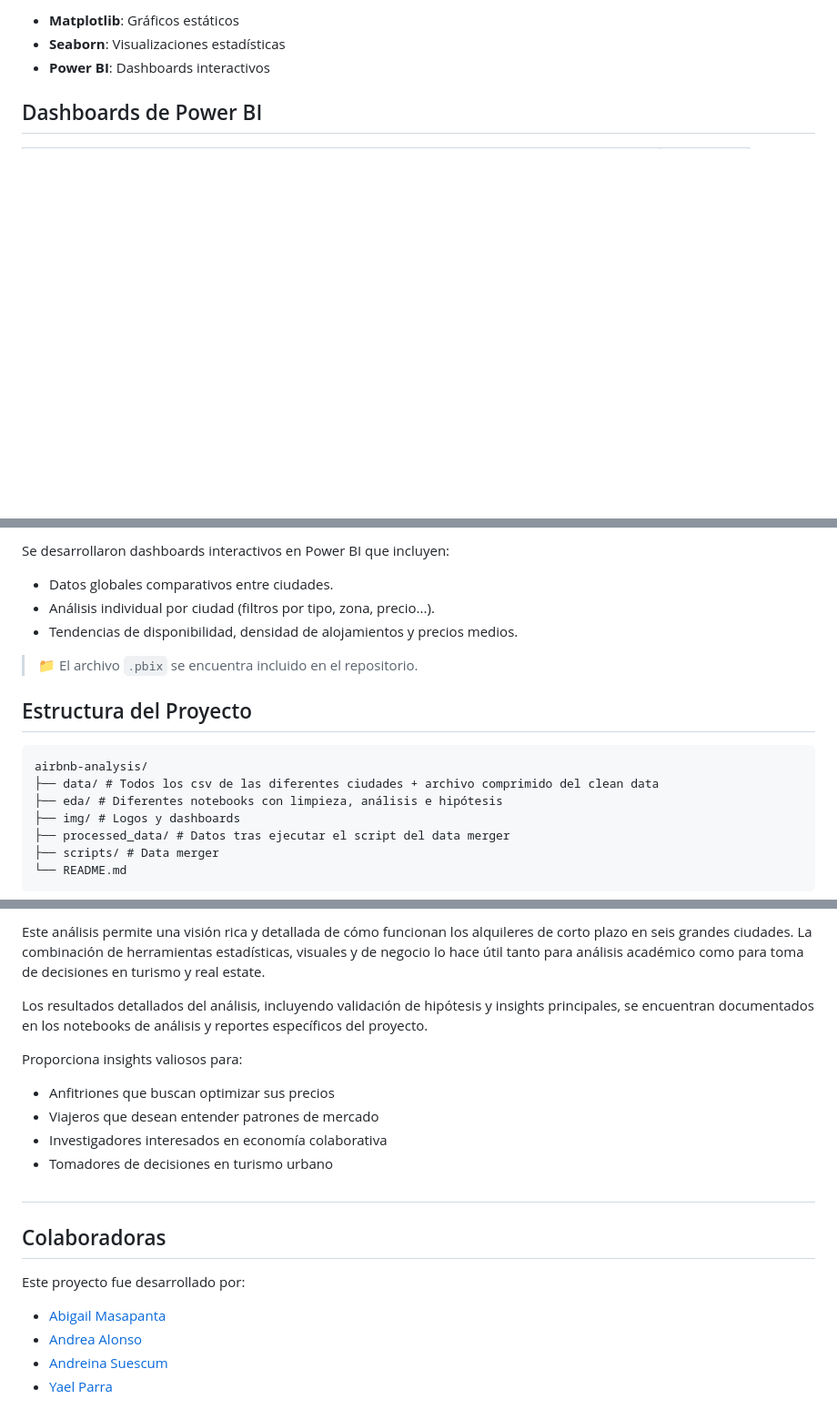
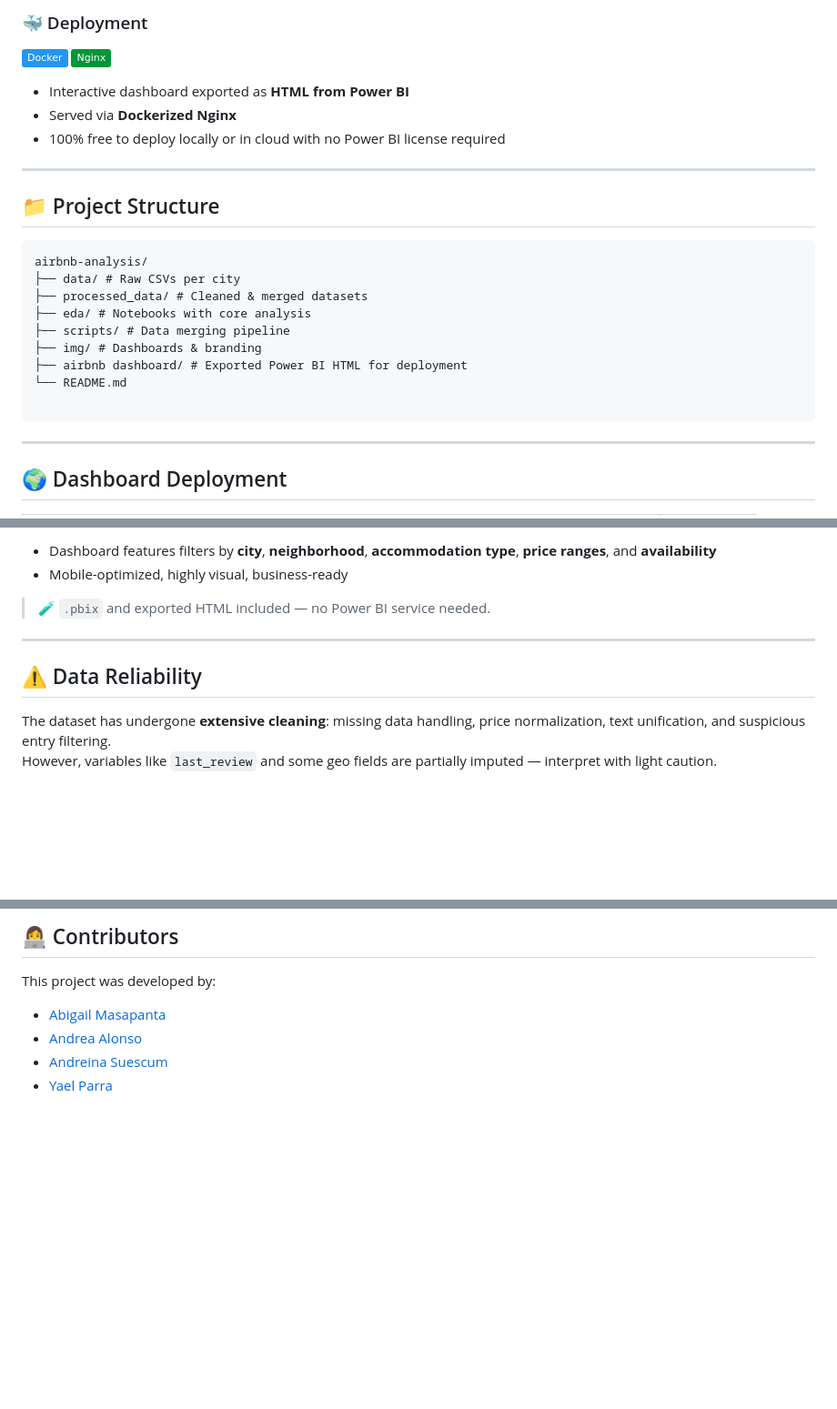
Before and after one commit to Yael-Parra/Airbnb-Analysis, a Markdown page: README.md, 3 parts joined by grey strips. Shown at 91% size. Rendered like a GitHub page; badges without logos; blank space fills up the shorter version.

````diff
--- a/README.md
+++ b/README.md
@@ -85,9 +84,31 @@ Se contrastaron varias hipótesis, especialmente en la ciudad de **Madrid**:
 
-- **Matplotlib**: Gráficos estáticos
-- **Seaborn**: Visualizaciones estadísticas
-- **Power BI**: Dashboards interactivos
+### 🐳 Deployment
 
-## <span style="color: #FF5A5F">Dashboards de Power BI</span>
+![Docker](https://img.shields.io/badge/-Docker-2496ED?logo=docker&logoColor=white)
+![Nginx](https://img.shields.io/badge/-Nginx-009639?logo=nginx&logoColor=white)
+- Interactive dashboard exported as **HTML from Power BI**
+- Served via **Dockerized Nginx**
+- 100% free to deploy locally or in cloud with no Power BI license required
+
+---
+
+## 📁 Project Structure
+
+```
+airbnb-analysis/
+├── data/ # Raw CSVs per city
+├── processed_data/ # Cleaned & merged datasets
+├── eda/ # Notebooks with core analysis
+├── scripts/ # Data merging pipeline
+├── img/ # Dashboards & branding
+├── airbnb dashboard/ # Exported Power BI HTML for deployment
+└── README.md
+
+```
+
+---
+
+## 🌍 Dashboard Deployment
 
 <p align="center">
   <table>
@@ -98,23 +119,15 @@ Se contrastaron varias hipótesis, especialmente en la ciudad de **Madrid**:
   </table>
 </p>
 
-Se desarrollaron dashboards interactivos en Power BI que incluyen:
+- Dashboard features filters by **city**, **neighborhood**, **accommodation type**, **price ranges**, and **availability**
+- Mobile-optimized, highly visual, business-ready
 
-- Datos globales comparativos entre ciudades.
-- Análisis individual por ciudad (filtros por tipo, zona, precio...).
-- Tendencias de disponibilidad, densidad de alojamientos y precios medios.
+> 🧪 `.pbix` and exported HTML included — no Power BI service needed.
 
-> 📁 El archivo `.pbix` se encuentra incluido en el repositorio.
+---
 
-## <span style="color: #FF5A5F">Estructura del Proyecto</span>
+## ⚠️ Data Reliability
 
-```
-airbnb-analysis/
-├── data/ # Todos los csv de las diferentes ciudades + archivo comprimido del clean data
-├── eda/ # Diferentes notebooks con limpieza, análisis e hipótesis
-├── img/ # Logos y dashboards
-├── processed_data/ # Datos tras ejecutar el script del data merger
-├── scripts/ # Data merger
-└── README.md
-```
+The dataset has undergone **extensive cleaning**: missing data handling, price normalization, text unification, and suspicious entry filtering.
+However, variables like `last_review` and some geo fields are partially imputed — interpret with light caution.
 
@@ -122,18 +135,7 @@ airbnb-analysis/
 
-Este análisis permite una visión rica y detallada de cómo funcionan los alquileres de corto plazo en seis grandes ciudades. La combinación de herramientas estadísticas, visuales y de negocio lo hace útil tanto para análisis académico como para toma de decisiones en turismo y real estate.
+## 👩‍💻 Contributors
 
-Los resultados detallados del análisis, incluyendo validación de hipótesis y insights principales, se encuentran documentados en los notebooks de análisis y reportes específicos del proyecto.
-
-Proporciona insights valiosos para:
-
-- Anfitriones que buscan optimizar sus precios
-- Viajeros que desean entender patrones de mercado
-- Investigadores interesados en economía colaborativa
-- Tomadores de decisiones en turismo urbano
-
-## <h2 style="color:#FF5A5F; opacity:0.85;">Colaboradoras</h2>
-
-Este proyecto fue desarrollado por:
+This project was developed by:
 
 - [Abigail Masapanta](https://github.com/abbyenredes)
 - [Andrea Alonso](https://github.com/andalons)
````
Also changed, not shown: other parts of README.md (+57 -58 lines).
